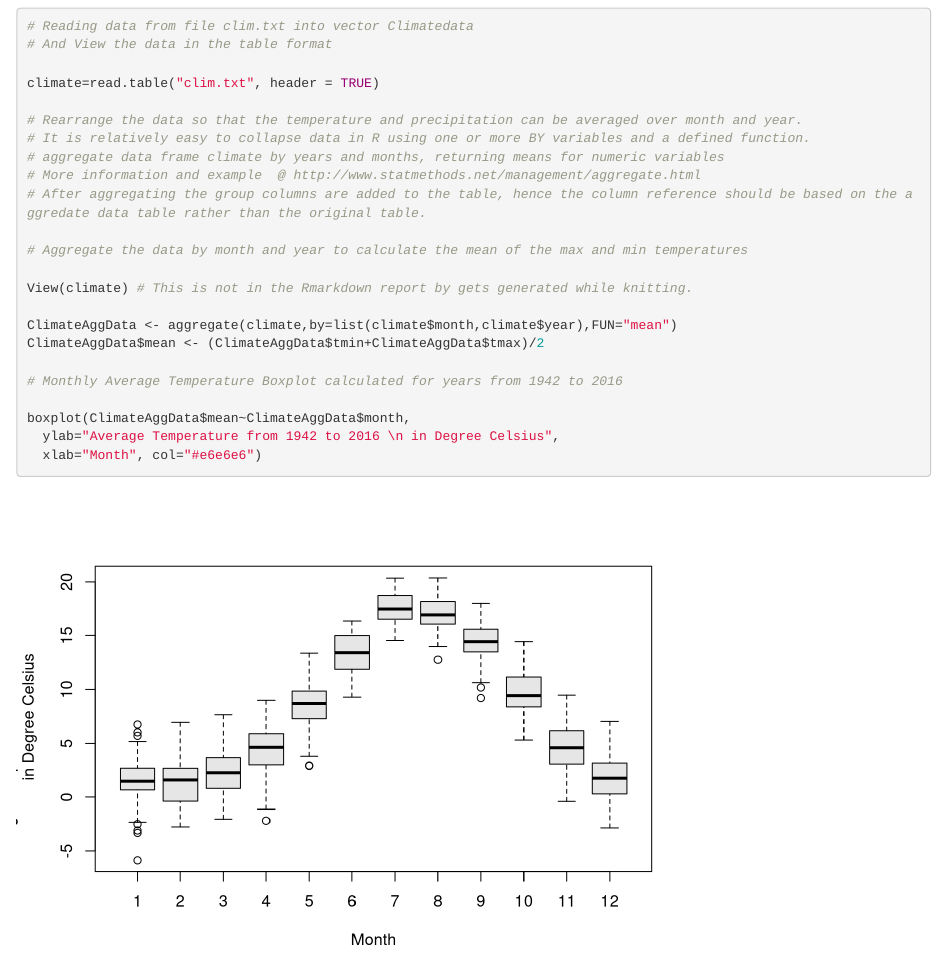
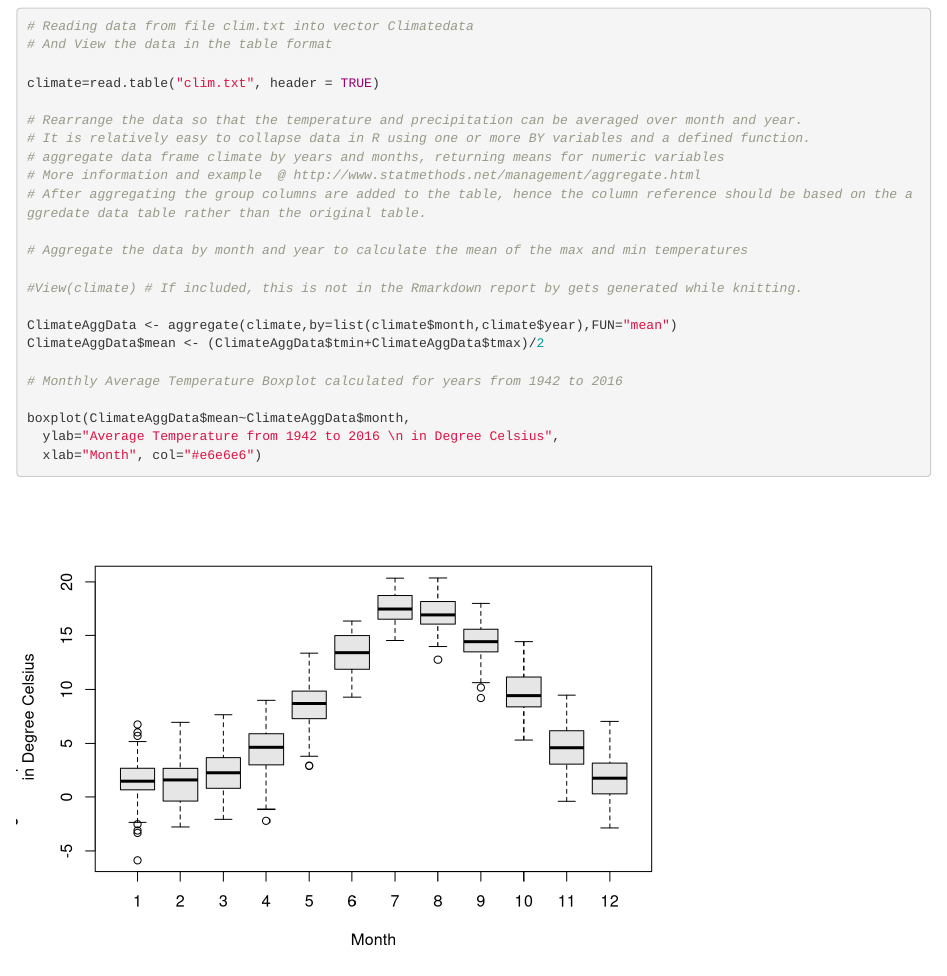
Before and after one commit to anurooba/ESM262Spring17Assignment1, an R Markdown document (Climate Data Assignment.Rmd): the page in a window 1100 px wide, from 120 px down. Rendered offline with R 4.5, knitr and Pandoc, with nearby package versions.

Commit message:
edit commit

```diff
--- a/Climate Data Assignment.Rmd
+++ b/Climate Data Assignment.Rmd
@@ -20,7 +20,7 @@ climate=read.table("clim.txt", header = TRUE)
 
 # Aggregate the data by month and year to calculate the mean of the max and min temperatures
 
-View(climate) # This is not in the Rmarkdown report by gets generated while knitting.
+#View(climate) # If included, this is not in the Rmarkdown report by gets generated while knitting.
 
 ClimateAggData <- aggregate(climate,by=list(climate$month,climate$year),FUN="mean")
 ClimateAggData$mean <- (ClimateAggData$tmin+ClimateAggData$tmax)/2
```
Also changed, not shown: Climate_Data_Assignment.html.
